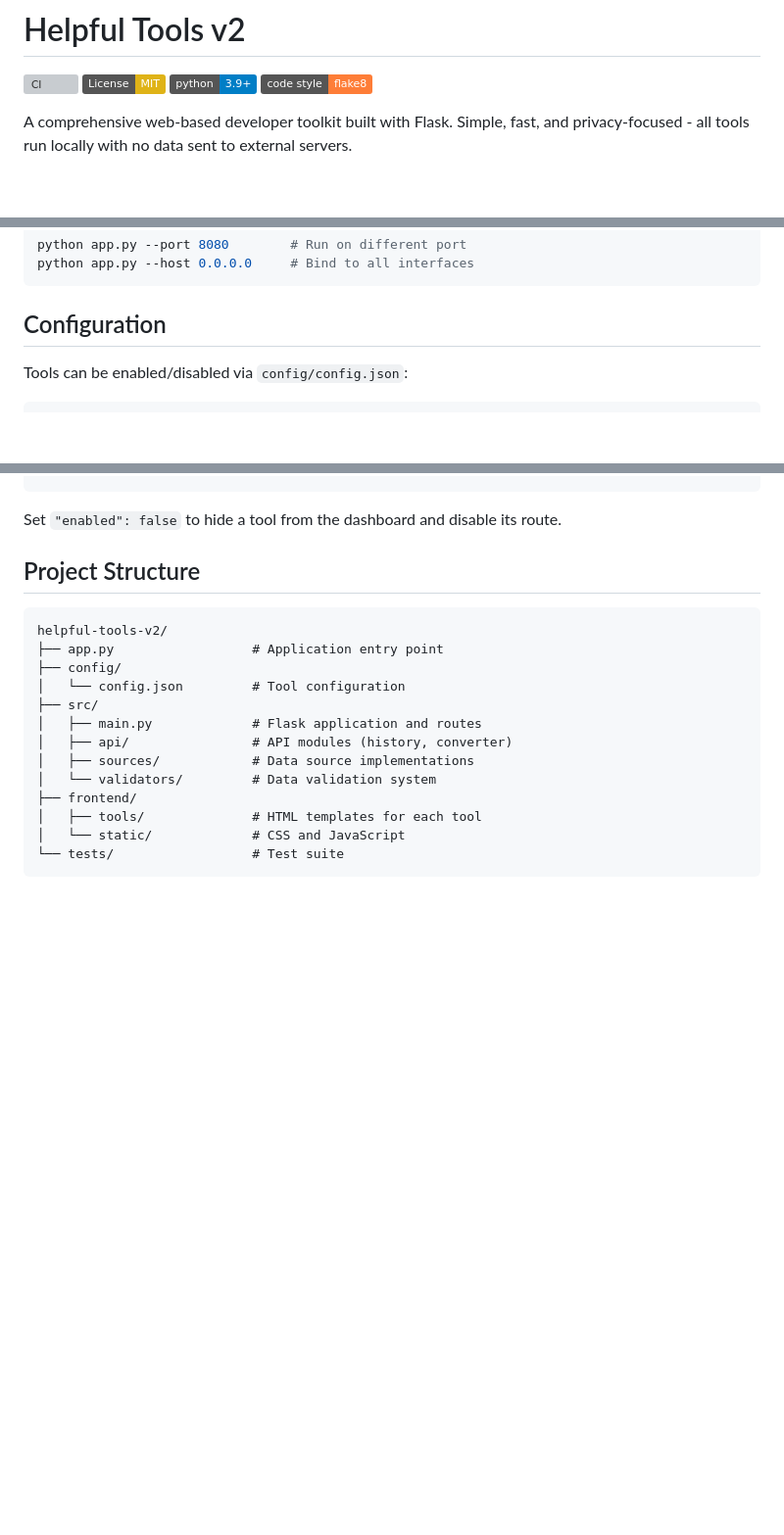
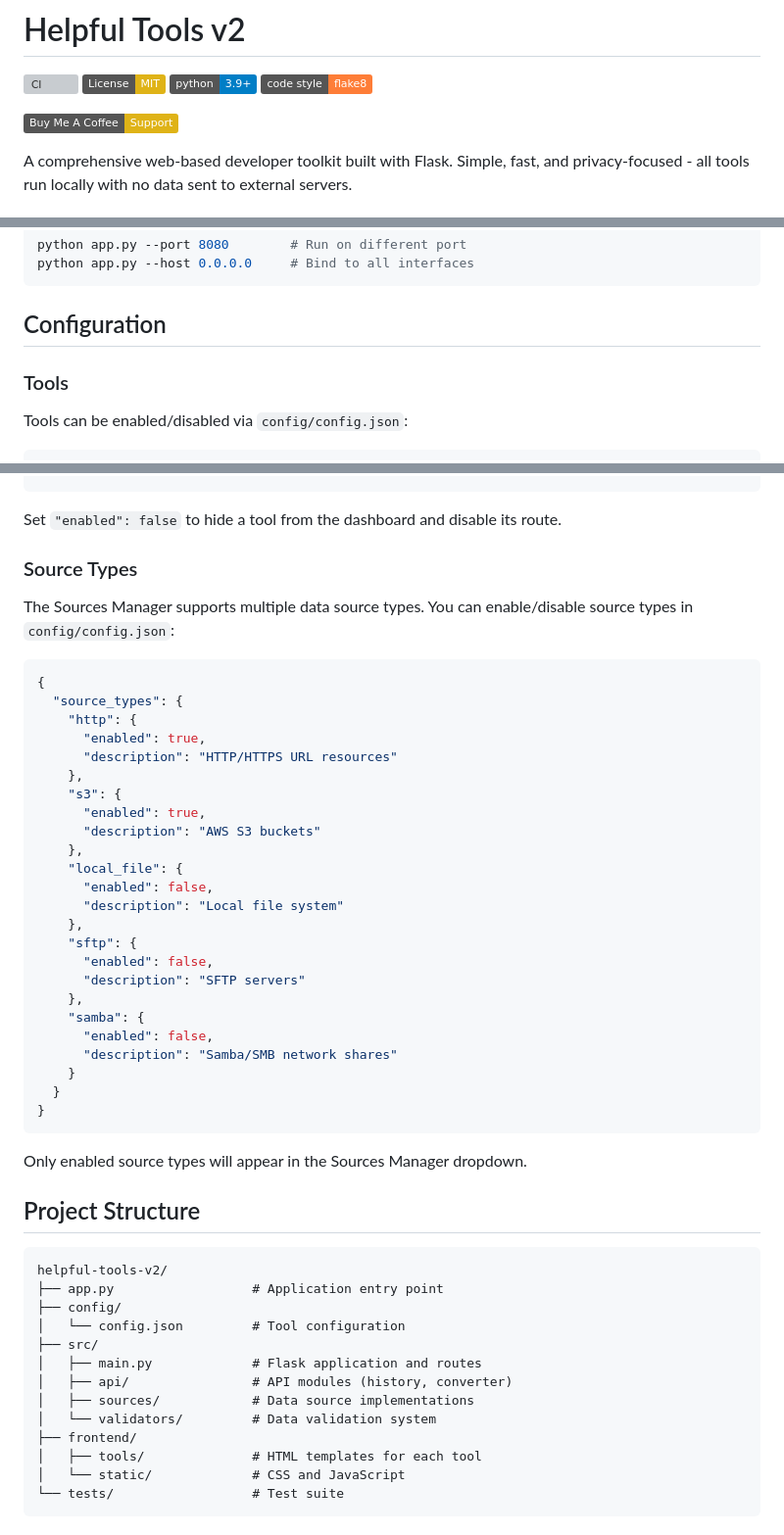
Before and after one commit to susamn/helpful-tools-v2, a Markdown page: README.md, 3 parts joined by grey strips. Shown: that part at 98% size. GitHub-like rendering; badges without logos; blank space fills up the shorter version; grey boxes are pictures that could not be loaded.

Commit message:
Update README: add support badge, source types documentation, and new API endpoint detail

````diff
--- a/README.md
+++ b/README.md
@@ -4,6 +4,8 @@
 [![License: MIT](https://img.shields.io/badge/License-MIT-yellow.svg)](https://opensource.org/licenses/MIT)
 [![Python 3.9+](https://img.shields.io/badge/python-3.9+-blue.svg)](https://www.python.org/downloads/)
 [![Code style: flake8](https://img.shields.io/badge/code%20style-flake8-orange.svg)](https://flake8.pycqa.org/)
+
+[![Buy Me A Coffee](https://img.shields.io/badge/Buy%20Me%20A%20Coffee-Support-yellow?style=flat&logo=buy-me-a-coffee)](https://paypal.me/SupratimSamanta)
 
 A comprehensive web-based developer toolkit built with Flask. Simple, fast, and privacy-focused - all tools run locally with no data sent to external servers.
 
@@ -59,6 +61,8 @@ python app.py --host 0.0.0.0     # Bind to all interfaces
 
 ## Configuration
 
+### Tools
+
 Tools can be enabled/disabled via `config/config.json`:
 
 ```json
@@ -77,6 +81,39 @@ Tools can be enabled/disabled via `config/config.json`:
 ```
 
 Set `"enabled": false` to hide a tool from the dashboard and disable its route.
+
+### Source Types
+
+The Sources Manager supports multiple data source types. You can enable/disable source types in `config/config.json`:
+
+```json
+{
+  "source_types": {
+    "http": {
+      "enabled": true,
+      "description": "HTTP/HTTPS URL resources"
+    },
+    "s3": {
+      "enabled": true,
+      "description": "AWS S3 buckets"
+    },
+    "local_file": {
+      "enabled": false,
+      "description": "Local file system"
+    },
+    "sftp": {
+      "enabled": false,
+      "description": "SFTP servers"
+    },
+    "samba": {
+      "enabled": false,
+      "description": "Samba/SMB network shares"
+    }
+  }
+}
+```
+
+Only enabled source types will appear in the Sources Manager dropdown.
 
 ## Project Structure
 
````
Also changed, not shown: other parts of README.md (+1 -0 lines).
